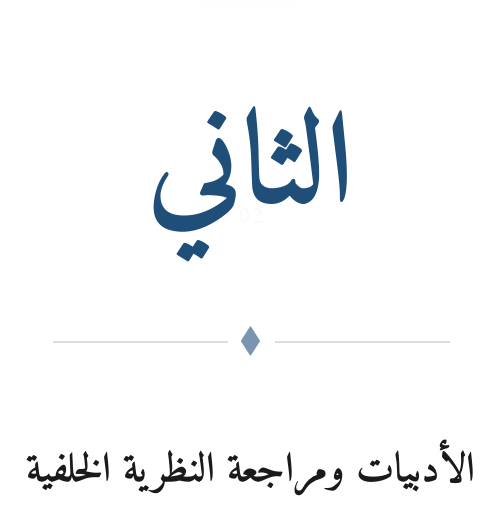
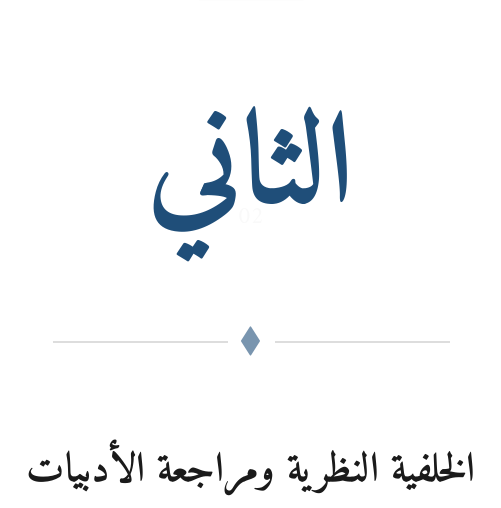
Before and after one commit to GP-Project-ust/Bayan-Documentation, a LaTeX thesis (main.tex): part of page 34 of 80, cut so that both start at the same text. Compiled offline with XeLaTeX.

Commit message:
feat: enable right-to-left text direction in main documentation content container

```diff
--- a/main.tex
+++ b/main.tex
@@ -188,6 +188,7 @@
       % 2. Main Content Container
       \node[anchor=center] at ($(current page.center) + (0, 1.5)$) {
         \begin{minipage}{0.85\textwidth}
+          \setRTL
           \centering
 
           % Elegant Badge for "الفصل"
```
